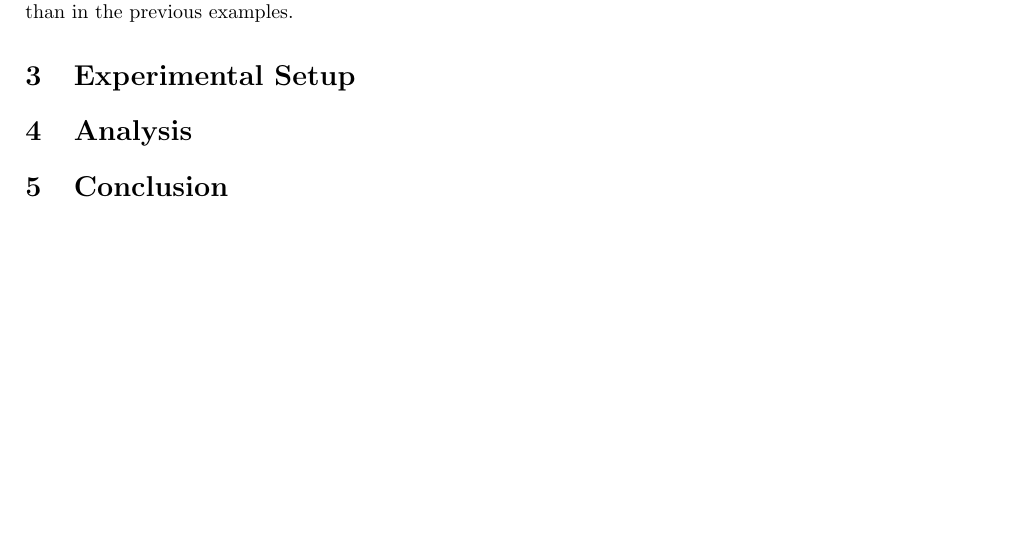
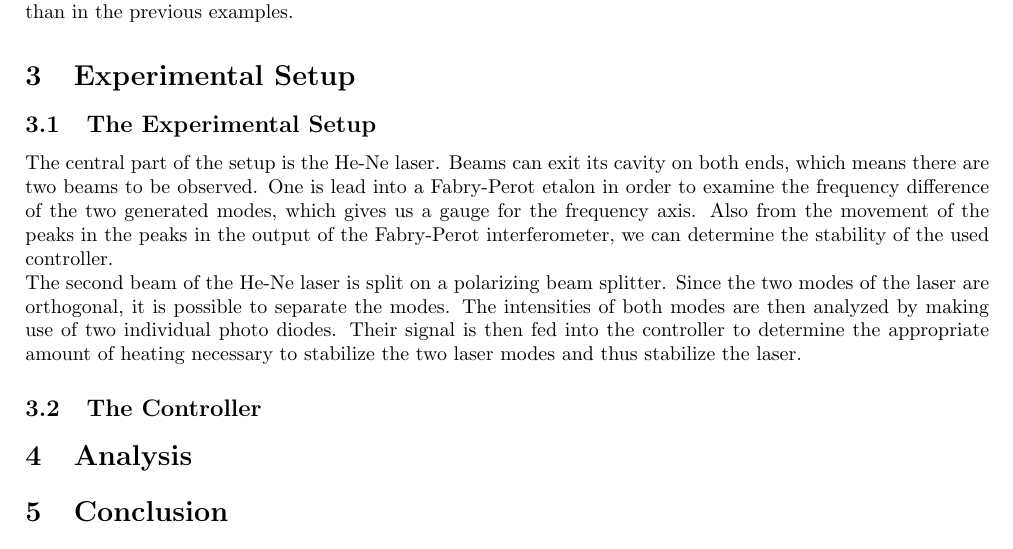
Before and after one commit to kante95/FP3, a LaTeX paper (Exp 2/report/main.tex): part of page 5 of 5, cut so that both start at the same text, the shorter picture padded with empty space. Compiled offline with pdfLaTeX.

Commit message:
started with the setup

```diff
--- a/Exp 2/report/main.tex
+++ b/Exp 2/report/main.tex
@@ -376,6 +376,13 @@ while the frequency of the integrator stays at a tenth of the critical frequency
 \end{figure}
 
 \section{Experimental Setup}
+\subsection{The Experimental Setup}
+The central part of the setup is the He-Ne laser. Beams can exit its cavity on both ends, which means there are two beams to be observed. One is lead into a Fabry-Perot etalon in order to examine the frequency difference of the two generated modes, which gives us a gauge for the frequency axis. Also from the movement of the peaks in the peaks in the output of the Fabry-Perot interferometer, we can determine the stability of the used controller.
+\newline
+The second beam of the He-Ne laser is split on a polarizing beam splitter. Since the two modes of the laser are orthogonal, it is possible to separate the modes. The intensities of both modes are then analyzed by making use of two individual photo diodes. Their signal is then fed into the controller to determine the appropriate amount of heating necessary to stabilize the two laser modes and thus stabilize the laser.
+% we need a sketch of the setup here, should we copy and photoshop the one from the script or make a new one?
+\subsection{The Controller}
+
 
 \section{Analysis}
 
```
